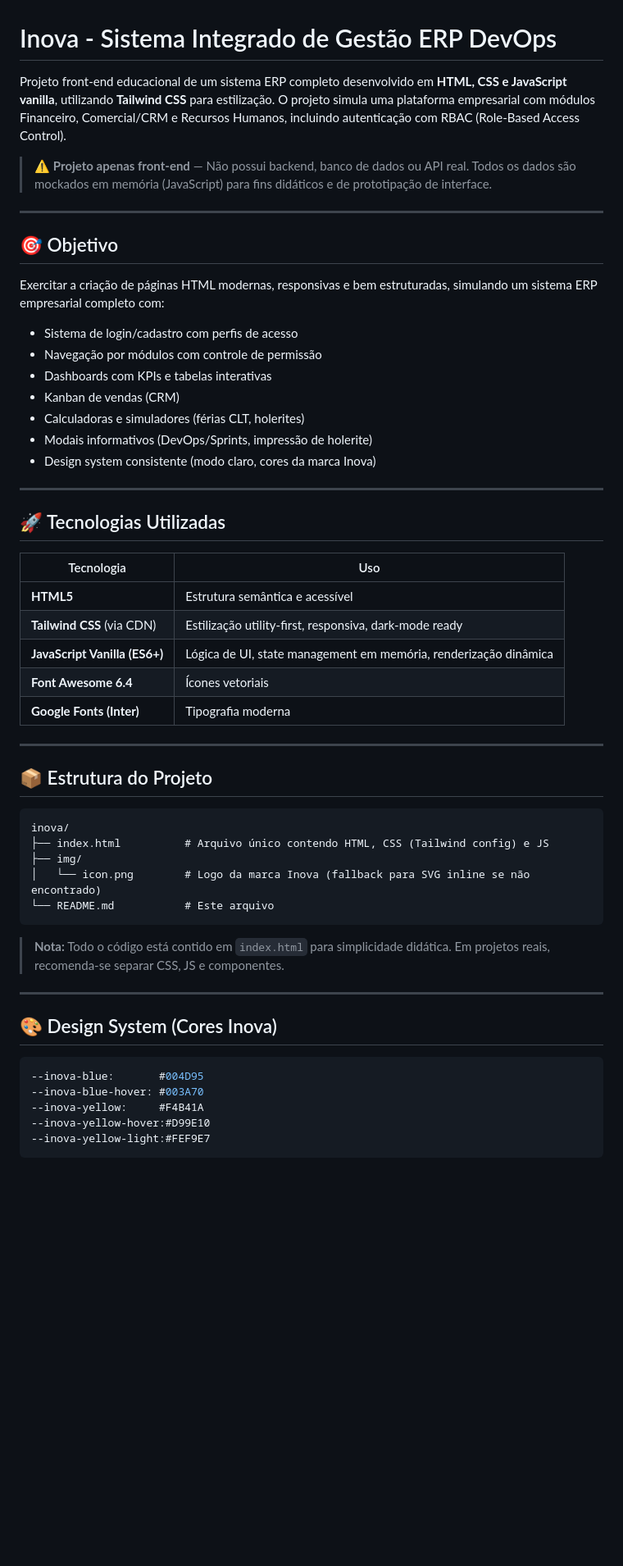
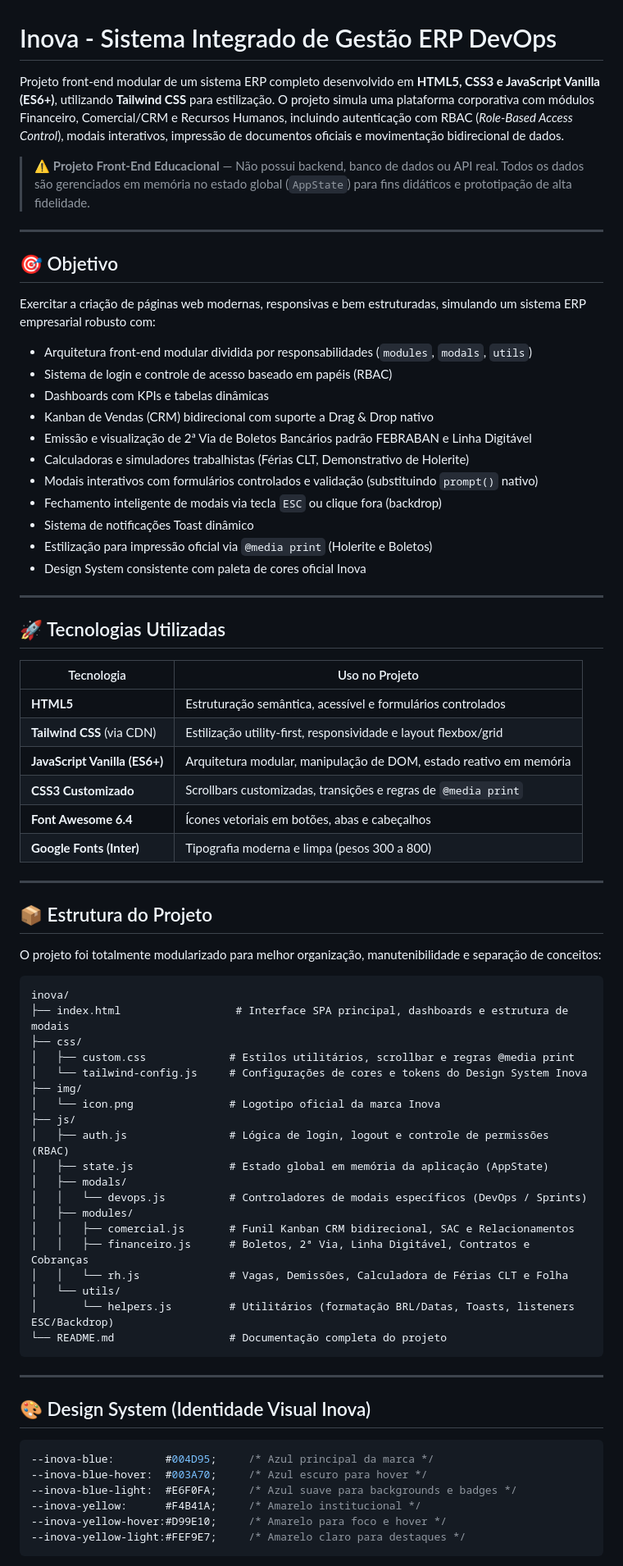
Before and after one commit to NewtonThomaz/Inova, a Markdown page: README.md, the part around one of its changes. Shown at 82% size. GitHub-like rendering; blank space fills up the shorter version.

Commit message:
docs: update README with project refactor details, modular architecture, and enhanced features

````diff
--- a/README.md
+++ b/README.md
@@ -1,58 +1,78 @@
 # Inova - Sistema Integrado de Gestão ERP DevOps
 
-Projeto front-end educacional de um sistema ERP completo desenvolvido em **HTML, CSS e JavaScript vanilla**, utilizando **Tailwind CSS** para estilização. O projeto simula uma plataforma empresarial com módulos Financeiro, Comercial/CRM e Recursos Humanos, incluindo autenticação com RBAC (Role-Based Access Control).
+Projeto front-end modular de um sistema ERP completo desenvolvido em **HTML5, CSS3 e JavaScript Vanilla (ES6+)**, utilizando **Tailwind CSS** para estilização. O projeto simula uma plataforma corporativa com módulos Financeiro, Comercial/CRM e Recursos Humanos, incluindo autenticação com RBAC (*Role-Based Access Control*), modais interativos, impressão de documentos oficiais e movimentação bidirecional de dados.
 
-> ⚠️ **Projeto apenas front-end** — Não possui backend, banco de dados ou API real. Todos os dados são mockados em memória (JavaScript) para fins didáticos e de prototipação de interface.
+> ⚠️ **Projeto Front-End Educacional** — Não possui backend, banco de dados ou API real. Todos os dados são gerenciados em memória no estado global (`AppState`) para fins didáticos e prototipação de alta fidelidade.
 
 ---
 
 ## 🎯 Objetivo
 
-Exercitar a criação de páginas HTML modernas, responsivas e bem estruturadas, simulando um sistema ERP empresarial completo com:
+Exercitar a criação de páginas web modernas, responsivas e bem estruturadas, simulando um sistema ERP empresarial robusto com:
 
-- Sistema de login/cadastro com perfis de acesso
-- Navegação por módulos com controle de permissão
-- Dashboards com KPIs e tabelas interativas
-- Kanban de vendas (CRM)
-- Calculadoras e simuladores (férias CLT, holerites)
-- Modais informativos (DevOps/Sprints, impressão de holerite)
-- Design system consistente (modo claro, cores da marca Inova)
+- Arquitetura front-end modular dividida por responsabilidades (`modules`, `modals`, `utils`)
+- Sistema de login e controle de acesso baseado em papéis (RBAC)
+- Dashboards com KPIs e tabelas dinâmicas
+- Kanban de Vendas (CRM) bidirecional com suporte a Drag & Drop nativo
+- Emissão e visualização de 2ª Via de Boletos Bancários padrão FEBRABAN e Linha Digitável
+- Calculadoras e simuladores trabalhistas (Férias CLT, Demonstrativo de Holerite)
+- Modais interativos com formulários controlados e validação (substituindo `prompt()` nativo)
+- Fechamento inteligente de modais via tecla `ESC` ou clique fora (backdrop)
+- Sistema de notificações Toast dinâmico
+- Estilização para impressão oficial via `@media print` (Holerite e Boletos)
+- Design System consistente com paleta de cores oficial Inova
 
 ---
 
 ## 🚀 Tecnologias Utilizadas
 
-| Tecnologia | Uso |
-|------------|-----|
-| **HTML5** | Estrutura semântica e acessível |
-| **Tailwind CSS** (via CDN) | Estilização utility-first, responsiva, dark-mode ready |
-| **JavaScript Vanilla (ES6+)** | Lógica de UI, state management em memória, renderização dinâmica |
-| **Font Awesome 6.4** | Ícones vetoriais |
-| **Google Fonts (Inter)** | Tipografia moderna |
+| Tecnologia | Uso no Projeto |
+|------------|----------------|
+| **HTML5** | Estruturação semântica, acessível e formulários controlados |
+| **Tailwind CSS** (via CDN) | Estilização utility-first, responsividade e layout flexbox/grid |
+| **JavaScript Vanilla (ES6+)** | Arquitetura modular, manipulação de DOM, estado reativo em memória |
+| **CSS3 Customizado** | Scrollbars customizadas, transições e regras de `@media print` |
+| **Font Awesome 6.4** | Ícones vetoriais em botões, abas e cabeçalhos |
+| **Google Fonts (Inter)** | Tipografia moderna e limpa (pesos 300 a 800) |
 
 ---
 
 ## 📦 Estrutura do Projeto
 
+O projeto foi totalmente modularizado para melhor organização, manutenibilidade e separação de conceitos:
+
 ```
 inova/
-├── index.html          # Arquivo único contendo HTML, CSS (Tailwind config) e JS
+├── index.html                  # Interface SPA principal, dashboards e estrutura de modais
+├── css/
+│   ├── custom.css             # Estilos utilitários, scrollbar e regras @media print
+│   └── tailwind-config.js     # Configurações de cores e tokens do Design System Inova
 ├── img/
-│   └── icon.png        # Logo da marca Inova (fallback para SVG inline se não encontrado)
-└── README.md           # Este arquivo
+│   └── icon.png               # Logotipo oficial da marca Inova
+├── js/
+│   ├── auth.js                # Lógica de login, logout e controle de permissões (RBAC)
+│   ├── state.js               # Estado global em memória da aplicação (AppState)
+│   ├── modals/
+│   │   └── devops.js          # Controladores de modais específicos (DevOps / Sprints)
+│   ├── modules/
+│   │   ├── comercial.js       # Funil Kanban CRM bidirecional, SAC e Relacionamentos
+│   │   ├── financeiro.js      # Boletos, 2ª Via, Linha Digitável, Contratos e Cobranças
+│   │   └── rh.js              # Vagas, Demissões, Calculadora de Férias CLT e Folha
+│   └── utils/
+│       └── helpers.js         # Utilitários (formatação BRL/Datas, Toasts, listeners ESC/Backdrop)
+└── README.md                  # Documentação completa do projeto
 ```
-
-> **Nota:** Todo o código está contido em `index.html` para simplicidade didática. Em projetos reais, recomenda-se separar CSS, JS e componentes.
 
 ---
 
-## 🎨 Design System (Cores Inova)
+## 🎨 Design System (Identidade Visual Inova)
 
 ```css
---inova-blue:       #004D95
---inova-blue-hover: #003A70
---inova-yellow:     #F4B41A
---inova-yellow-hover:#D99E10
---inova-yellow-light:#FEF9E7
+--inova-blue:        #004D95;     /* Azul principal da marca */
+--inova-blue-hover:  #003A70;     /* Azul escuro para hover */
+--inova-blue-light:  #E6F0FA;     /* Azul suave para backgrounds e badges */
+--inova-yellow:      #F4B41A;     /* Amarelo institucional */
+--inova-yellow-hover:#D99E10;     /* Amarelo para foco e hover */
+--inova-yellow-light:#FEF9E7;     /* Amarelo claro para destaques */
 ```
 
````
Also changed, not shown: other parts of README.md (+82 -170 lines).
